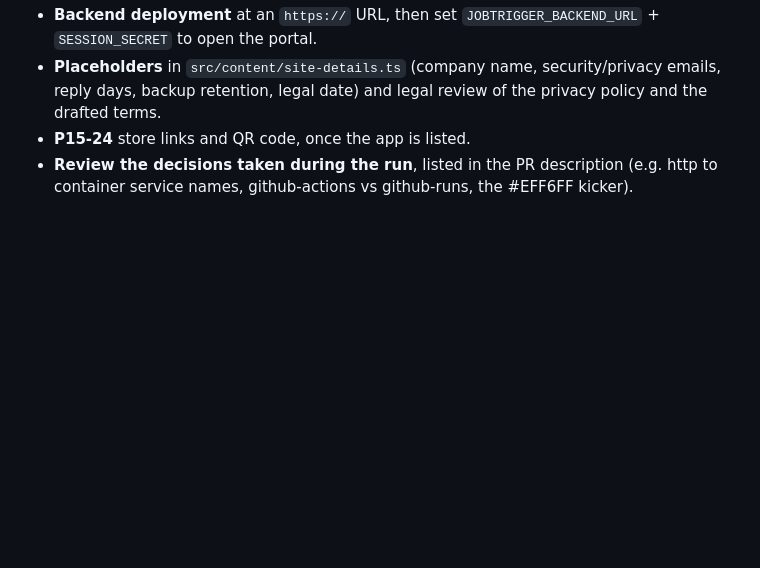
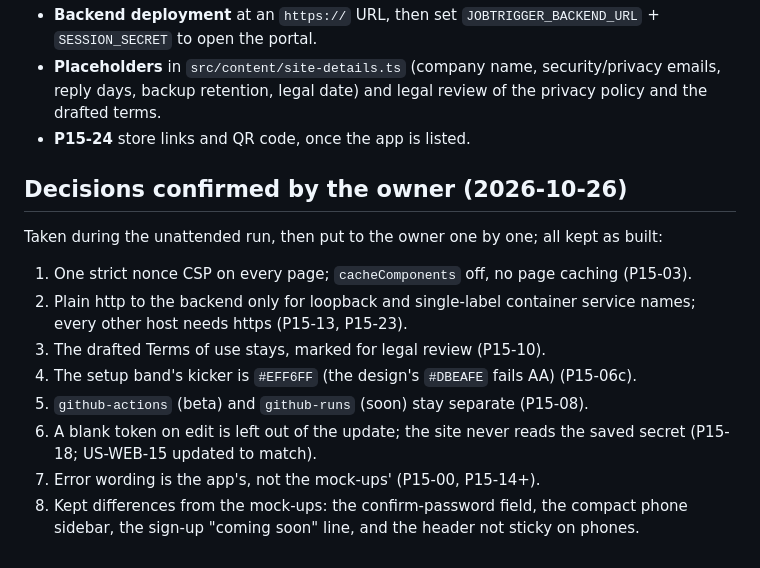
Before and after one commit to SithumRaigamage/JobTrigger, a Markdown page: tasks/phase-15-website.md, the part around the change. GitHub-like rendering; blank space fills up the shorter version.

Commit message:
docs(web): record the owner's decisions on Phase 15 assumptions
The eight decisions taken during the unattended run were put to the
owner one by one; all are kept as built. Listed in
tasks/phase-15-website.md, and US-WEB-15 now describes the blank-token
behaviour that was confirmed (omit it from the update).

Co-Authored-By: Claude Opus 5.5 <noreply@anthropic.com>

```diff
--- a/tasks/phase-15-website.md
+++ b/tasks/phase-15-website.md
@@ -136,6 +136,23 @@ Still open — owner actions, not development:
   security/privacy emails, reply days, backup retention, legal date) and
   legal review of the privacy policy and the drafted terms.
 - **P15-24** store links and QR code, once the app is listed.
-- **Review the decisions taken during the run**, listed in the PR
-  description (e.g. http to container service names, github-actions vs
-  github-runs, the #EFF6FF kicker).
+
+## Decisions confirmed by the owner (2026-10-26)
+
+Taken during the unattended run, then put to the owner one by one; all
+kept as built:
+
+1. One strict nonce CSP on every page; `cacheComponents` off, no page
+   caching (P15-03).
+2. Plain http to the backend only for loopback and single-label container
+   service names; every other host needs https (P15-13, P15-23).
+3. The drafted Terms of use stays, marked for legal review (P15-10).
+4. The setup band's kicker is `#EFF6FF` (the design's `#DBEAFE` fails AA)
+   (P15-06c).
+5. `github-actions` (beta) and `github-runs` (soon) stay separate (P15-08).
+6. A blank token on edit is left out of the update; the site never reads
+   the saved secret (P15-18; US-WEB-15 updated to match).
+7. Error wording is the app's, not the mock-ups' (P15-00, P15-14+).
+8. Kept differences from the mock-ups: the confirm-password field, the
+   compact phone sidebar, the sign-up "coming soon" line, and the header
+   not sticky on phones.
```
Also changed, not shown: 1 other file.
